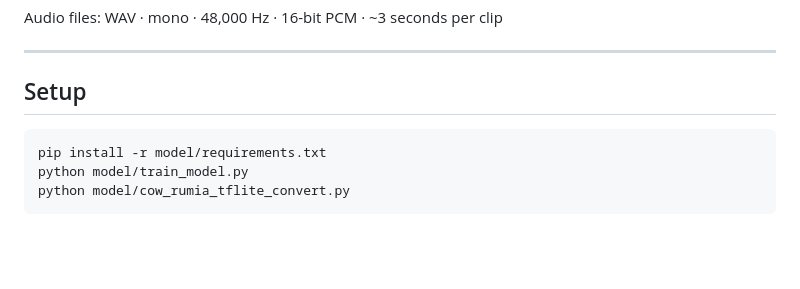
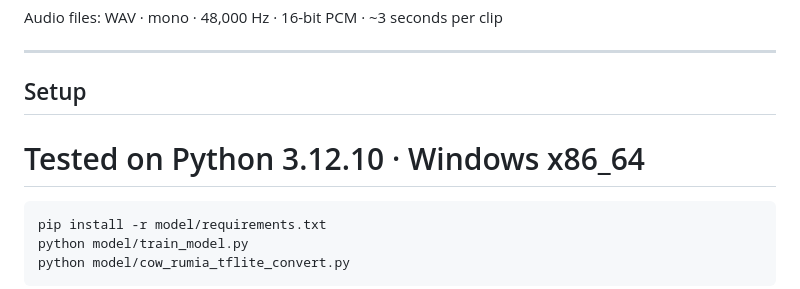
Before and after one commit to Dantsls22/CowRumIA, a Markdown page: README.md, the part around the change. Rendered like a GitHub page; blank space fills up the shorter version.

Commit message:
Update README 2
Update README

````diff
--- a/README.md
+++ b/README.md
@@ -95,7 +95,7 @@ Audio files: WAV · mono · 48,000 Hz · 16-bit PCM · ~3 seconds per clip
 ---
 
 ## Setup
-
+# Tested on Python 3.12.10 · Windows x86_64
 ```bash
 pip install -r model/requirements.txt
 python model/train_model.py
````
